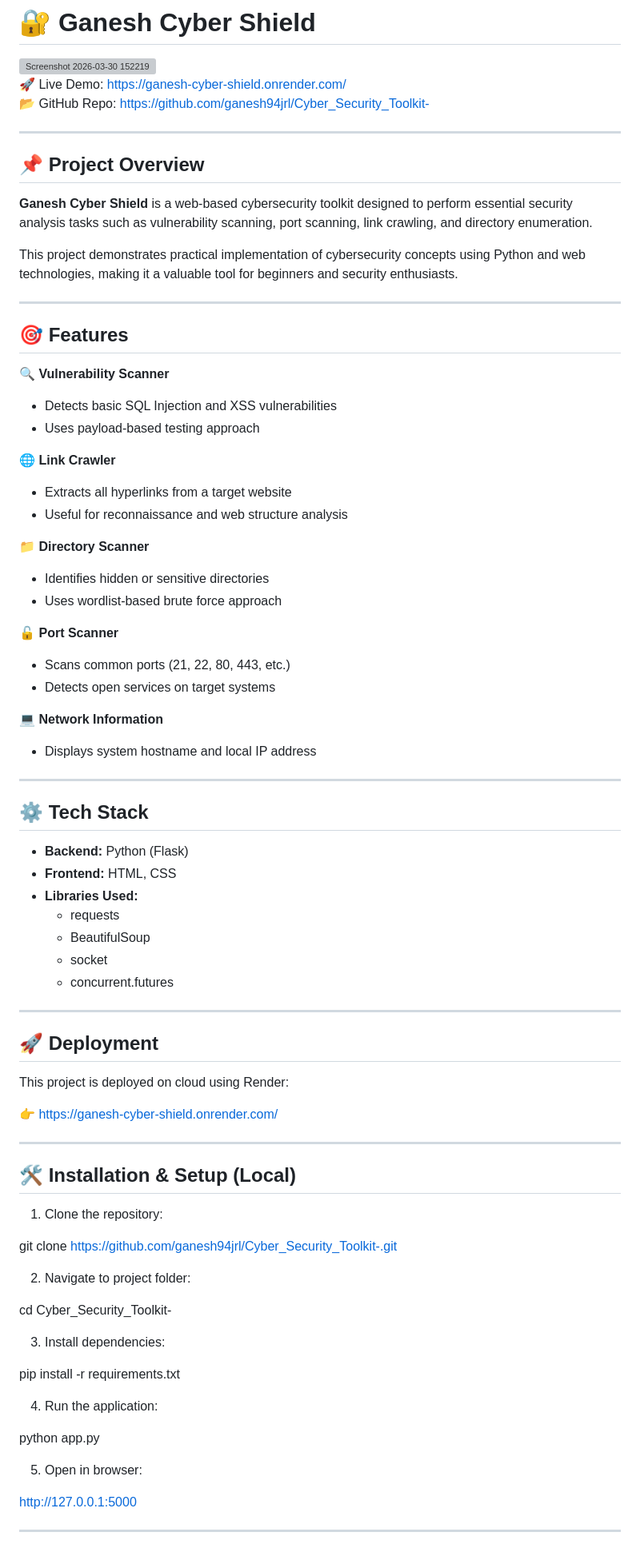
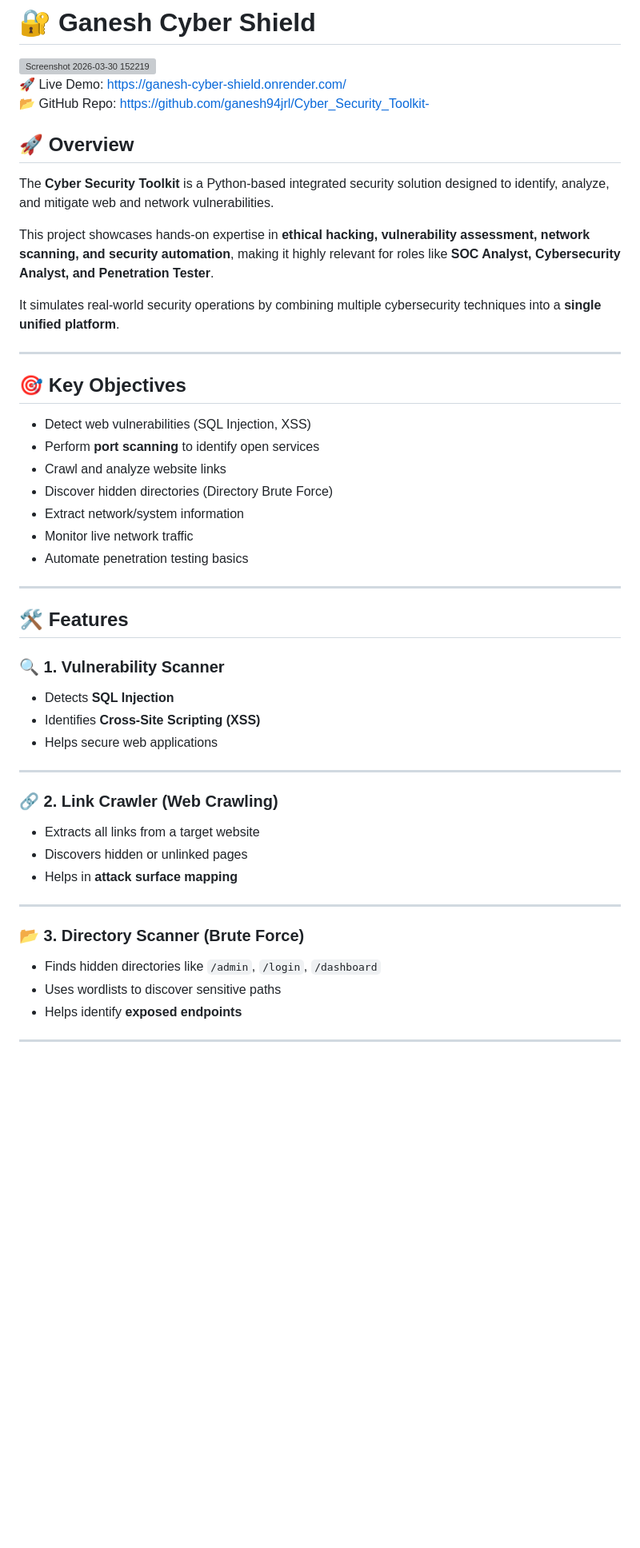
Before and after one commit to ganesh94jrl/Cyber_Security_Toolkit-, a Markdown page: README.md, the part around one of its changes. Shown at 80% size. Rendered like a GitHub page; blank space fills up the shorter version; grey boxes are pictures that could not be loaded.

```diff
--- a/README.md
+++ b/README.md
@@ -7,94 +7,52 @@
 🚀 Live Demo: https://ganesh-cyber-shield.onrender.com/
 📂 GitHub Repo: https://github.com/ganesh94jrl/Cyber_Security_Toolkit-
 
----
 
-## 📌 Project Overview
+## 🚀 Overview
 
-**Ganesh Cyber Shield** is a web-based cybersecurity toolkit designed to perform essential security analysis tasks such as vulnerability scanning, port scanning, link crawling, and directory enumeration.
+The **Cyber Security Toolkit** is a Python-based integrated security solution designed to identify, analyze, and mitigate web and network vulnerabilities.
 
-This project demonstrates practical implementation of cybersecurity concepts using Python and web technologies, making it a valuable tool for beginners and security enthusiasts.
+This project showcases hands-on expertise in **ethical hacking, vulnerability assessment, network scanning, and security automation**, making it highly relevant for roles like **SOC Analyst, Cybersecurity Analyst, and Penetration Tester**.
+
+It simulates real-world security operations by combining multiple cybersecurity techniques into a **single unified platform**.
 
 ---
 
-## 🎯 Features
+## 🎯 Key Objectives
 
-🔍 **Vulnerability Scanner**
-- Detects basic SQL Injection and XSS vulnerabilities
-- Uses payload-based testing approach
-
-🌐 **Link Crawler**
-- Extracts all hyperlinks from a target website
-- Useful for reconnaissance and web structure analysis
-
-📁 **Directory Scanner**
-- Identifies hidden or sensitive directories
-- Uses wordlist-based brute force approach
-
-🔓 **Port Scanner**
-- Scans common ports (21, 22, 80, 443, etc.)
-- Detects open services on target systems
-
-💻 **Network Information**
-- Displays system hostname and local IP address
+* Detect web vulnerabilities (SQL Injection, XSS)
+* Perform **port scanning** to identify open services
+* Crawl and analyze website links
+* Discover hidden directories (Directory Brute Force)
+* Extract network/system information
+* Monitor live network traffic
+* Automate penetration testing basics
 
 ---
 
-## ⚙️ Tech Stack
+## 🛠️ Features
 
-- **Backend:** Python (Flask)
-- **Frontend:** HTML, CSS
-- **Libraries Used:**
-  - requests
-  - BeautifulSoup
-  - socket
-  - concurrent.futures
+### 🔍 1. Vulnerability Scanner
+
+* Detects **SQL Injection**
+* Identifies **Cross-Site Scripting (XSS)**
+* Helps secure web applications
 
 ---
 
-## 🚀 Deployment
+### 🔗 2. Link Crawler (Web Crawling)
 
-This project is deployed on cloud using Render:
-
-👉 https://ganesh-cyber-shield.onrender.com/
+* Extracts all links from a target website
+* Discovers hidden or unlinked pages
+* Helps in **attack surface mapping**
 
 ---
 
-## 🛠️ Installation & Setup (Local)
+### 📂 3. Directory Scanner (Brute Force)
 
-1. Clone the repository:
-
-
-git clone [https://github.com/ganesh94jrl/Cyber_Security_Toolkit-.git](https://github.com/ganesh94jrl/Cyber_Security_Toolkit-.git)
-
-
-
-2. Navigate to project folder:
-
-
-cd Cyber_Security_Toolkit-
-
-
-
-3. Install dependencies:
-
-
-pip install -r requirements.txt
-
-
-
-4. Run the application:
-
-python app.py
-
-
-
-5. Open in browser:
-
-
-[http://127.0.0.1:5000](http://127.0.0.1:5000)
-
-
+* Finds hidden directories like `/admin`, `/login`, `/dashboard`
+* Uses wordlists to discover sensitive paths
+* Helps identify **exposed endpoints**
 
 ---
 
```
Also changed, not shown: other parts of README.md (+144 -25 lines).
